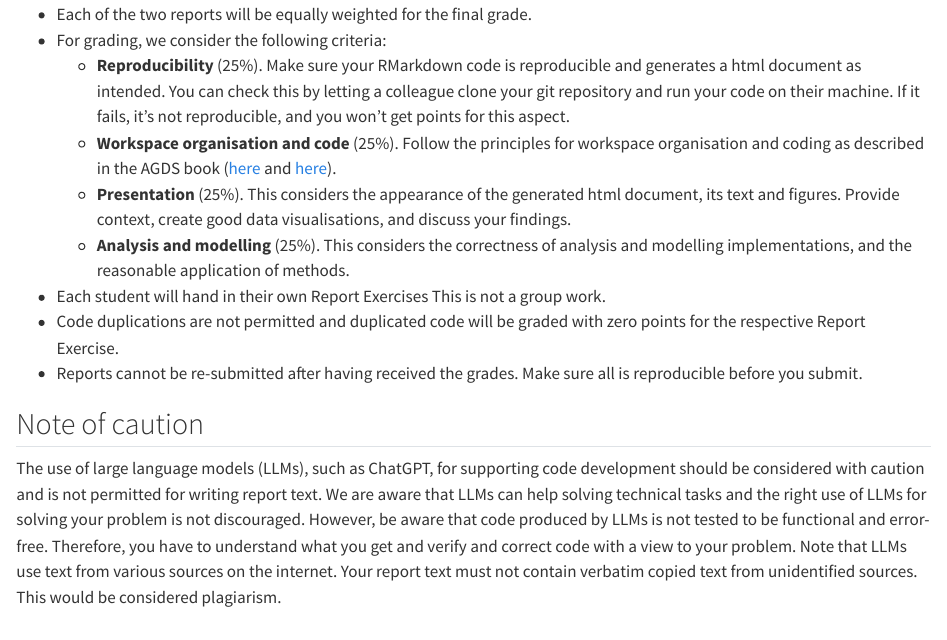
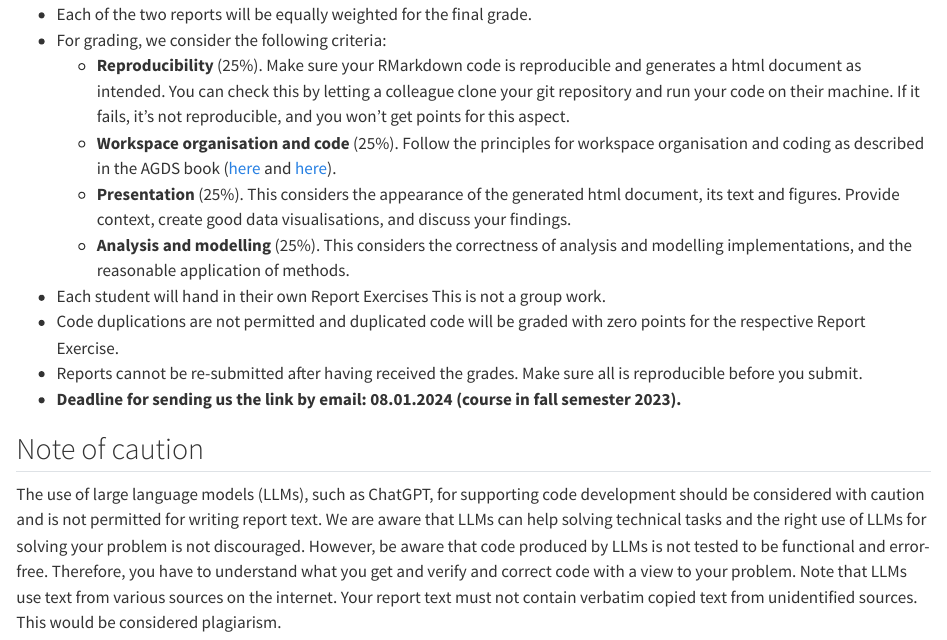
Before and after one commit to geco-bern/les2_course, a Quarto document (book/logistics.qmd): the page in a window 1100 px wide, from 1060 px down. Rendered offline with R 4.5, knitr and Pandoc in place of Quarto, with nearby package versions.

Commit message:
added deadline for report exercises

```diff
--- a/book/logistics.qmd
+++ b/book/logistics.qmd
@@ -36,6 +36,7 @@ See [Course Plan](@sec-plan) for a complete overview and contextualisation of th
 - Each student will hand in their own Report Exercises This is not a group work.
 - Code duplications are not permitted and duplicated code will be graded with zero points for the respective Report Exercise.
 - Reports cannot be re-submitted after having received the grades. Make sure all is reproducible before you submit.
+- **Deadline for sending us the link by email: 08.01.2024 (course in fall semester 2023).**
 
 ## Note of caution
 
```
Also changed, not shown: book/plan.qmd (+1 -0 lines).
